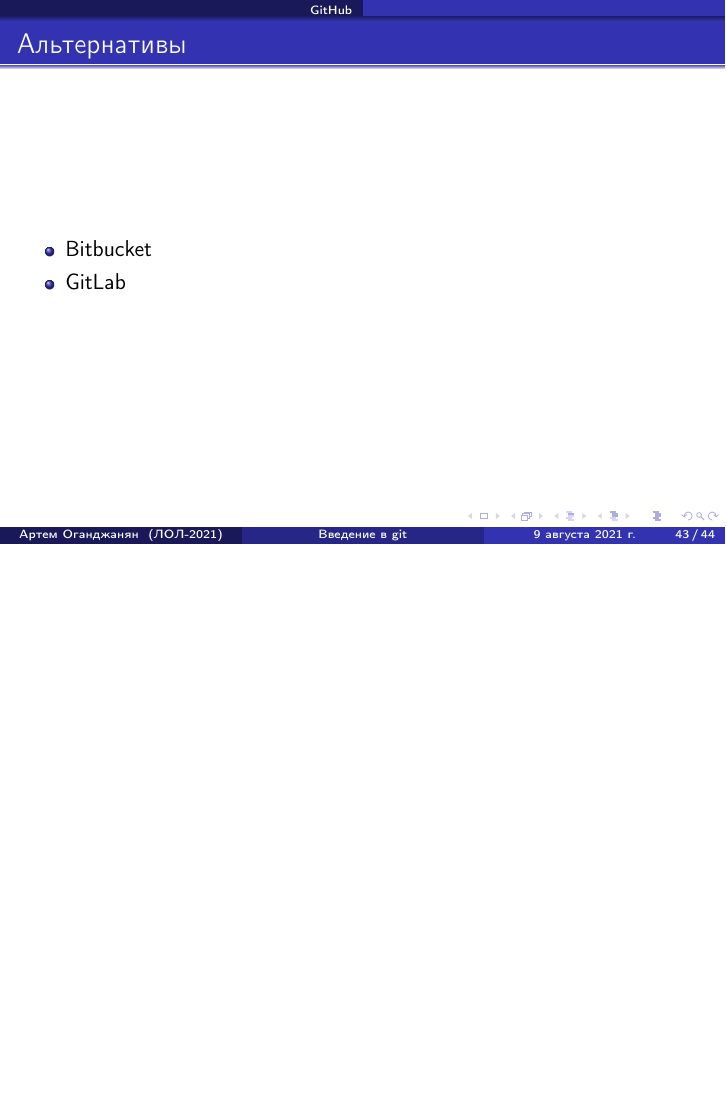
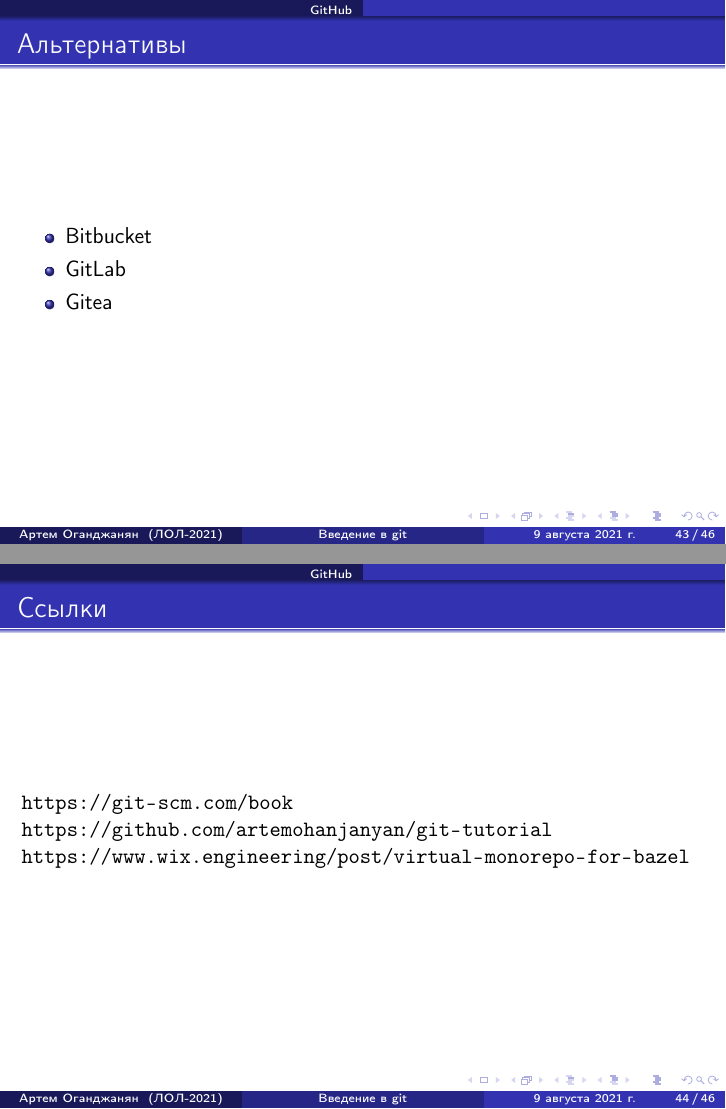
Before and after one commit to artemohanjanyan/git-tutorial, LaTeX slides (slides.tex): page 145 of 147 before the commit and pages 146 and 147 of 150 after it, the two joined at a grey line, the shorter picture padded with empty space. Compiled offline with pdfLaTeX.

Commit message:
Add links and audience.tex

```diff
--- a/slides.tex
+++ b/slides.tex
@@ -687,7 +687,21 @@
         \item Bitbucket
         \pause
         \item GitLab
+        \pause
+        \item Gitea
     \end{itemize}
+\end{frame}
+
+\begin{frame}
+    \frametitle{Ссылки}
+    \url{https://git-scm.com/book}
+    \url{https://github.com/artemohanjanyan/git-tutorial}
+    \url{https://www.wix.engineering/post/virtual-monorepo-for-bazel}
+\end{frame}
+
+\begin{frame}
+    \frametitle{Лекцию слушали}
+    \input{audience.tex}
 \end{frame}
 
 \begin{frame}
```
Also changed, not shown: Makefile, audience.tex (added).
